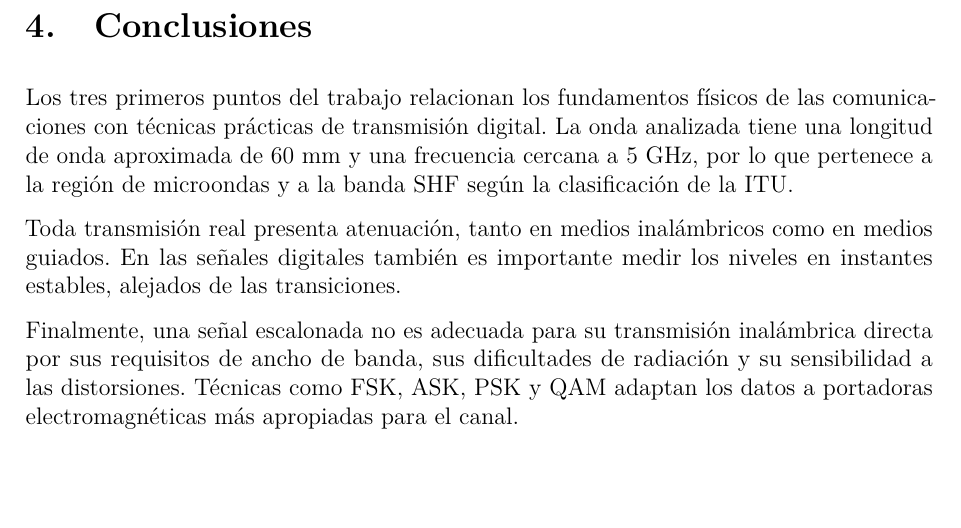
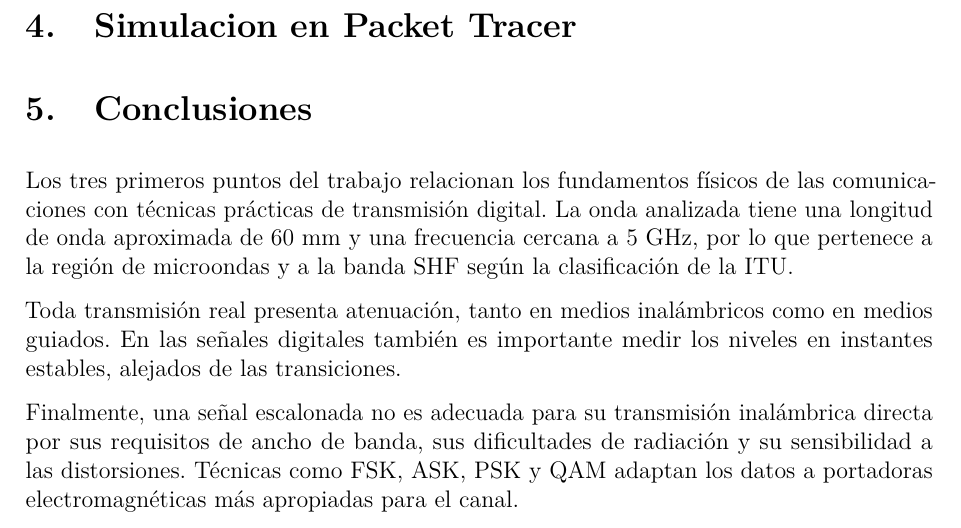
Before and after one commit to Javier-Sinuka/Data_Communication_FCEFyN, a LaTeX document (Laboratories/L1/Informe_TP1_Comunicaciones.tex): part of page 10 of 10 before the commit and part of page 11 of 11 after it, cut at the place of the change. Compiled offline with pdfLaTeX.

```diff
--- a/Laboratories/L1/Informe_TP1_Comunicaciones.tex
+++ b/Laboratories/L1/Informe_TP1_Comunicaciones.tex
@@ -461,6 +461,8 @@
 blanco gaussiano}. La elección real depende también del canal, el ancho de banda,
 la complejidad del receptor y la potencia disponible.
 
+\section{Simulacion en Packet Tracer}
+
 \section{Conclusiones}
 
 Los tres primeros puntos del trabajo relacionan los fundamentos físicos de las
```
Also changed, not shown: Laboratories/L1/Informe_TP1_Comunicaciones.pdf (deleted), Laboratories/L1/img/ip-laptop.png (added), Laboratories/L1/img/laptop1-1st-position.png (added), Laboratories/L1/img/laptop1-2nd-position.png (added), Laboratories/L1/img/pc-ip.png (added), Laboratories/L1/img/ping-laptop0-to-pc0.png (added), Laboratories/L1/img/ping-pc0-to-laptop0.png (added), Laboratories/L1/img/route-laptop0-to-pc0.png (added), Laboratories/L1/img/route-pc0-to-laptop0.png (added), Laboratories/L1/output/Informe_TP1_Comunicaciones.pdf (added), 2 other files.
